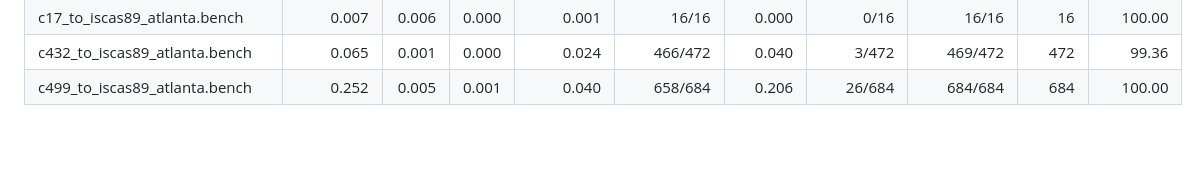
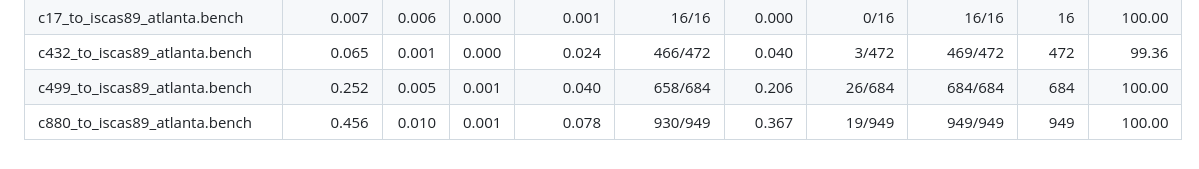
Before and after one commit to simotmm/atpg_rust_tesi, a Markdown page: atpg_rust/README.md, the part around the change. Rendered like a GitHub page.

Commit message:
add benchmark 880 in readme

```diff
--- a/atpg_rust/README.md
+++ b/atpg_rust/README.md
@@ -129,3 +129,4 @@ Options include `mode` (`rand` / `alg` / `both`), `sat_backend` (`varisat` or `b
 | c17_to_iscas89_atlanta.bench | 0.007 | 0.006 | 0.000 | 0.001 | 16/16 | 0.000 | 0/16 | 16/16 | 16 | 100.00 |
 | c432_to_iscas89_atlanta.bench | 0.065 | 0.001 | 0.000 | 0.024 | 466/472 | 0.040 | 3/472 | 469/472 | 472 | 99.36 |
 | c499_to_iscas89_atlanta.bench | 0.252 | 0.005 | 0.001 | 0.040 | 658/684 | 0.206 | 26/684 | 684/684 | 684 | 100.00 |
+| c880_to_iscas89_atlanta.bench | 0.456 | 0.010 | 0.001 | 0.078 | 930/949 | 0.367 | 19/949 | 949/949 | 949 | 100.00 |
```
